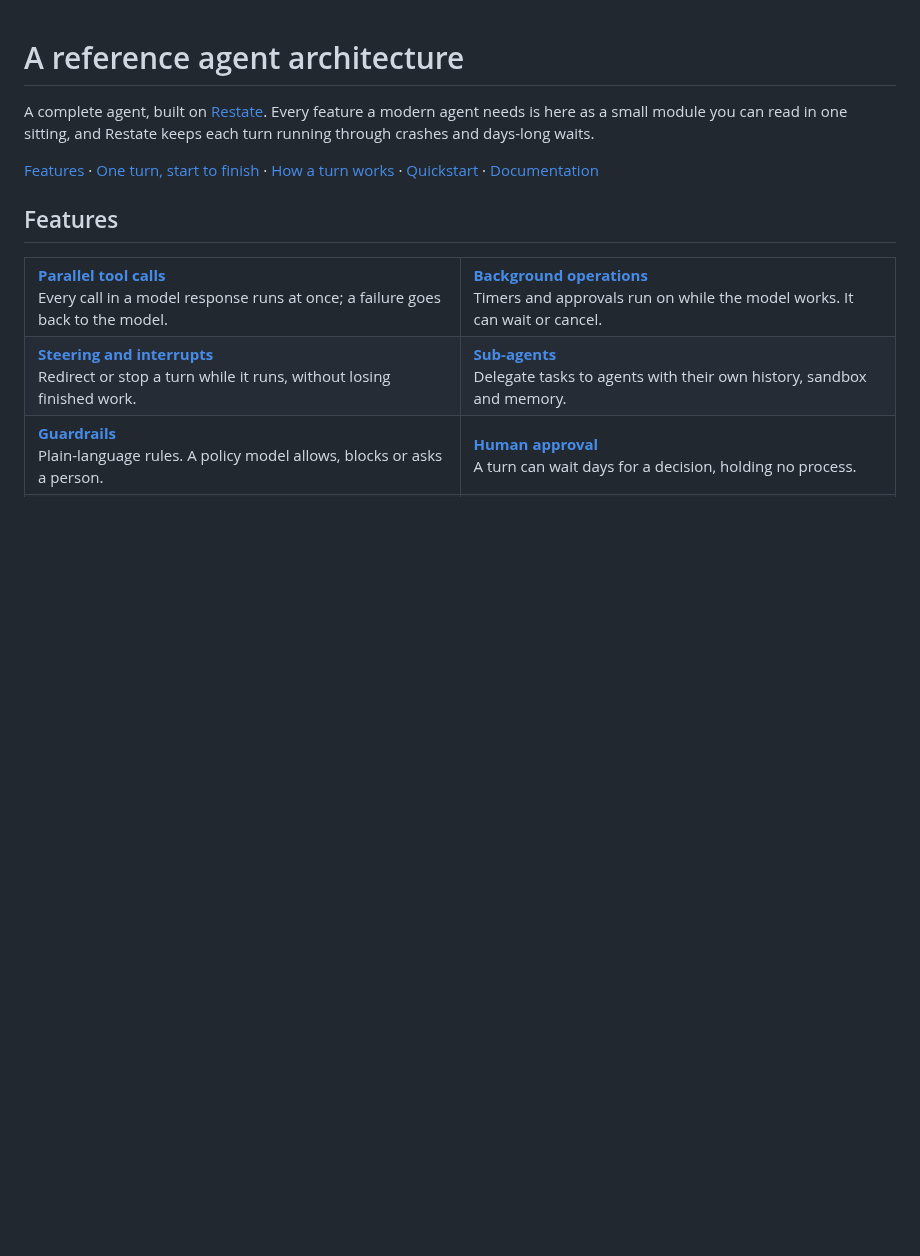
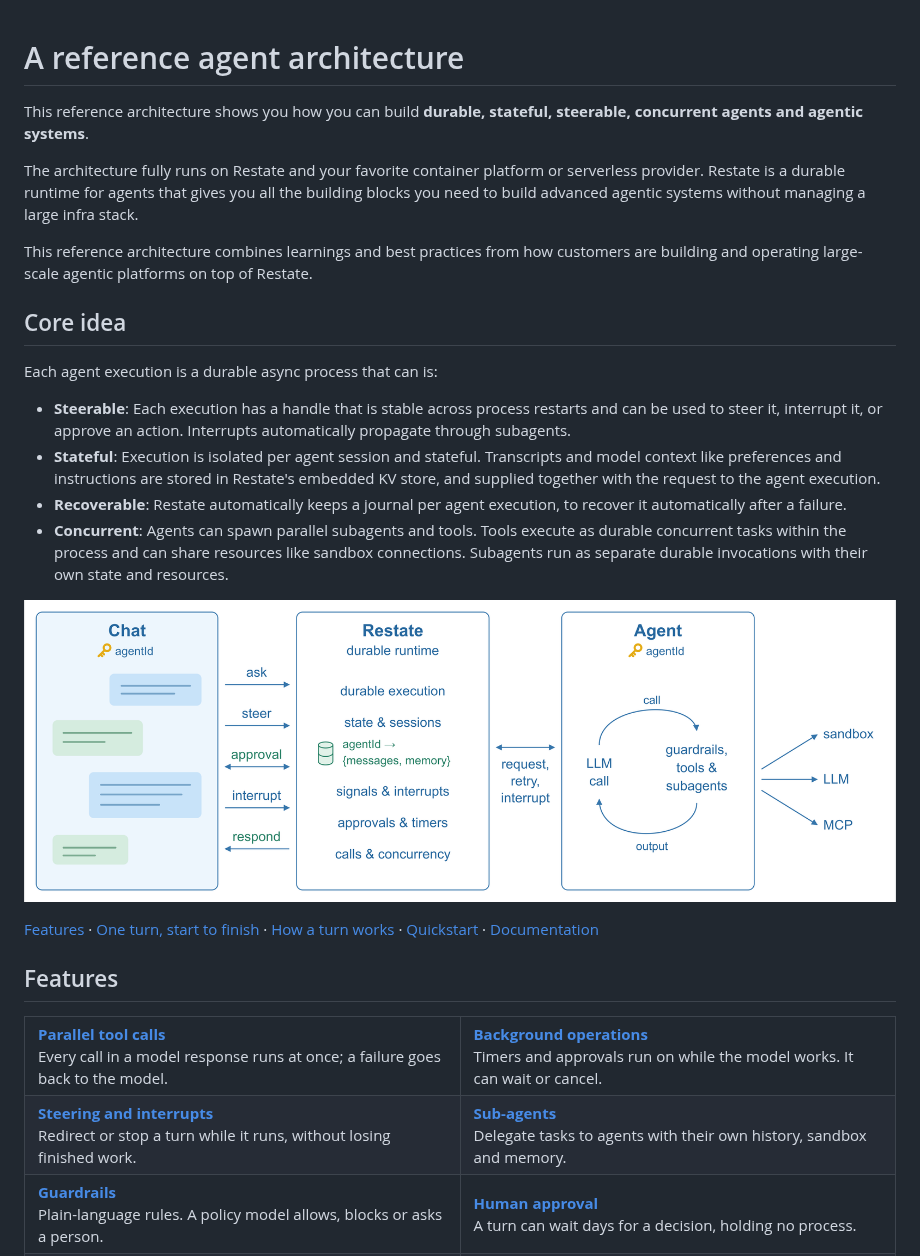
Before and after one commit to restatedev/agent, a Markdown page: README.md, the part around the change. GitHub-like rendering; pictures changed too: docs/images/agent-architecture.png (added); blank space fills up the shorter version.

Commit message:
better intro

```diff
--- a/README.md
+++ b/README.md
@@ -1,8 +1,36 @@
 # A reference agent architecture
 
-A complete agent, built on [Restate](https://restate.dev). Every feature a
-modern agent needs is here as a small module you can read in one sitting,
-and Restate keeps each turn running through crashes and days-long waits.
+This reference architecture shows you how you can build **durable, stateful,
+steerable, concurrent agents and agentic systems**.
+
+The architecture fully runs on Restate and your favorite container platform or
+serverless provider. Restate is a durable runtime for agents that gives you
+all the building blocks you need to build advanced agentic systems without
+managing a large infra stack.
+
+This reference architecture combines learnings and best practices from how
+customers are building and operating large-scale agentic platforms on top of
+Restate.
+
+## Core idea
+
+Each agent execution is a durable async process that can is:
+
+- **Steerable**: Each execution has a handle that is stable across process
+  restarts and can be used to steer it, interrupt it, or approve an action.
+  Interrupts automatically propagate through subagents.
+- **Stateful**: Execution is isolated per agent session and stateful. Transcripts
+  and model context like preferences and instructions are stored in Restate's
+  embedded KV store, and supplied together with the request to the agent execution.
+- **Recoverable**: Restate automatically keeps a journal per agent execution,
+  to recover it automatically after a failure.
+- **Concurrent**: Agents can spawn parallel subagents and tools. Tools execute
+  as durable concurrent tasks within the process and can share resources like
+  sandbox connections. Subagents run as separate durable invocations with their
+  own state and resources.
+
+![Agent architecture: Chat, Restate durable runtime, and the agent loop](./docs/images/agent-architecture.png)
+
 
 [Features](#features) · [One turn, start to finish](#one-turn-start-to-finish) ·
 [How a turn works](#how-a-turn-works) · [Quickstart](#quickstart) ·
```
